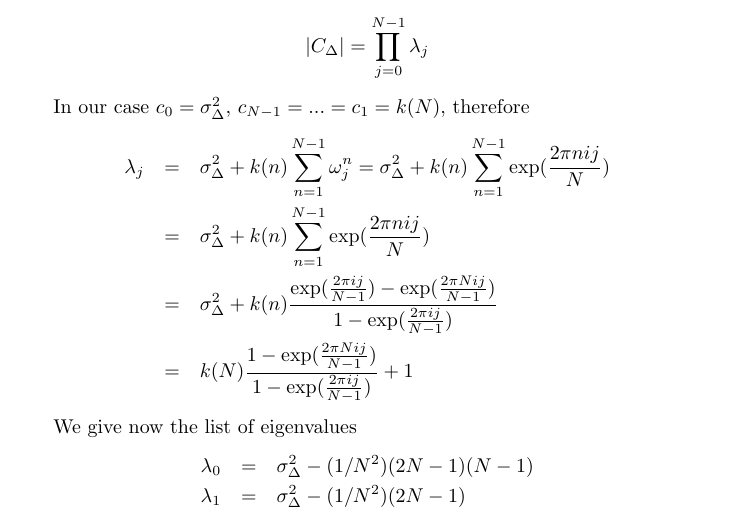
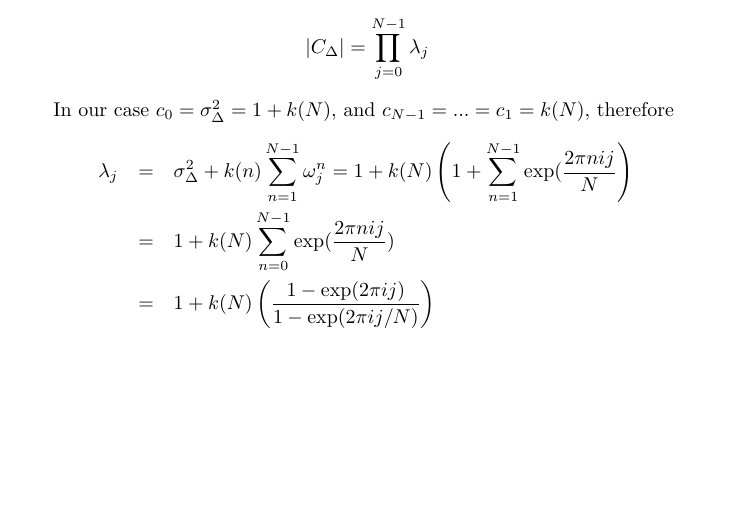
Before and after one commit to ofirENS/GeneralTheory, a LaTeX document (Theory of Polymer Dynamics/Theory Of Polymer Dynamics.tex): part of page 10 of 13, cut so that both start at the same text, the shorter picture padded with empty space. Compiled offline with pdfLaTeX.

Commit message:
calculation of the eigenvalues altered

```diff
--- a/Theory of Polymer Dynamics/Theory Of Polymer Dynamics.tex
+++ b/Theory of Polymer Dynamics/Theory Of Polymer Dynamics.tex
@@ -409,20 +409,15 @@ therefore, the determinant is
 |C_\Delta| = \prod_{j=0}^{N-1}\lambda_j
 \end{equation*}
 
-In our case $c_0=\sigma^2_\Delta$, $c_{N-1}=...=c_1=k(N)$, therefore
+In our case $c_0=\sigma^2_\Delta=1+k(N)$, and  $c_{N-1}=...=c_1=k(N)$, therefore
 \begin{eqnarray*}
-\lambda_j & = & \sigma^2_\Delta+k(n)\sum_{n=1}^{N-1}\omega_j^n
-           =  \sigma^2_{\Delta} +k(n)\sum_{n=1}^{N-1}\exp(\frac{2\pi nij}{N})\\
-          & = & \sigma^2_{\Delta} +k(n)\sum_{n=1}^{N-1}\exp(\frac{2\pi nij}{N})\\
-          & = & \sigma^2_{\Delta} +k(n)\frac{\exp(\frac{2\pi ij}{N-1})-\exp(\frac{2\pi Nij}{N-1})}{1-\exp(\frac{2\pi ij}{N-1})}\\
-          & = & k(N)\frac{1-\exp(\frac{2\pi Nij}{N-1})}{1-\exp(\frac{2\pi ij}{N-1})}+1
+\lambda_j & = & \sigma^2_\Delta + k(n)\sum_{n=1}^{N-1}\omega_j^n
+            =  1+k(N)\left( 1+\sum_{n=1}^{N-1}\exp(\frac{2\pi nij}{N}\right)\\
+          & = & 1+k(N)\sum_{n=0}^{N-1}\exp(\frac{2\pi nij}{N})\\
+          & = & 1+k(N)\left( \frac{1-\exp(2\pi i j)}{1-\exp(2\pi i j/N)}  \right)\\
 \end{eqnarray*}
 
-We give now the list of eigenvalues
-\begin{eqnarray*}
-\lambda_0 & = & \sigma^2_\Delta-(1/N^2)(2N-1)(N-1)\\
-\lambda_1 & = & \sigma^2_\Delta-(1/N^2)(2N-1)
-\end{eqnarray*}
+
 \section{Encounter probability in the Rouse ring}\label{section_encounterProbabilityInTheRouseRing}
 [UNFINISHED]
 
```
Also changed, not shown: Theory of Polymer Dynamics/Theory Of Polymer Dynamics.pdf, 3 other files.
